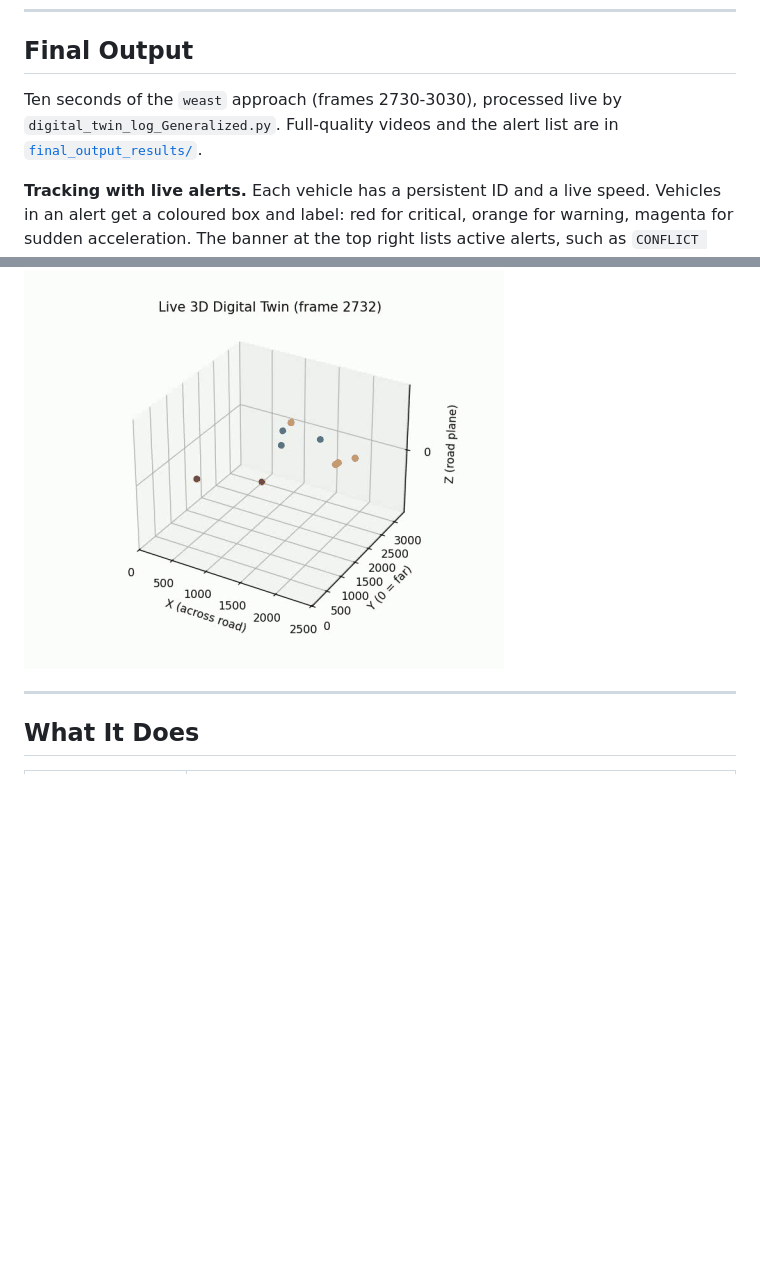
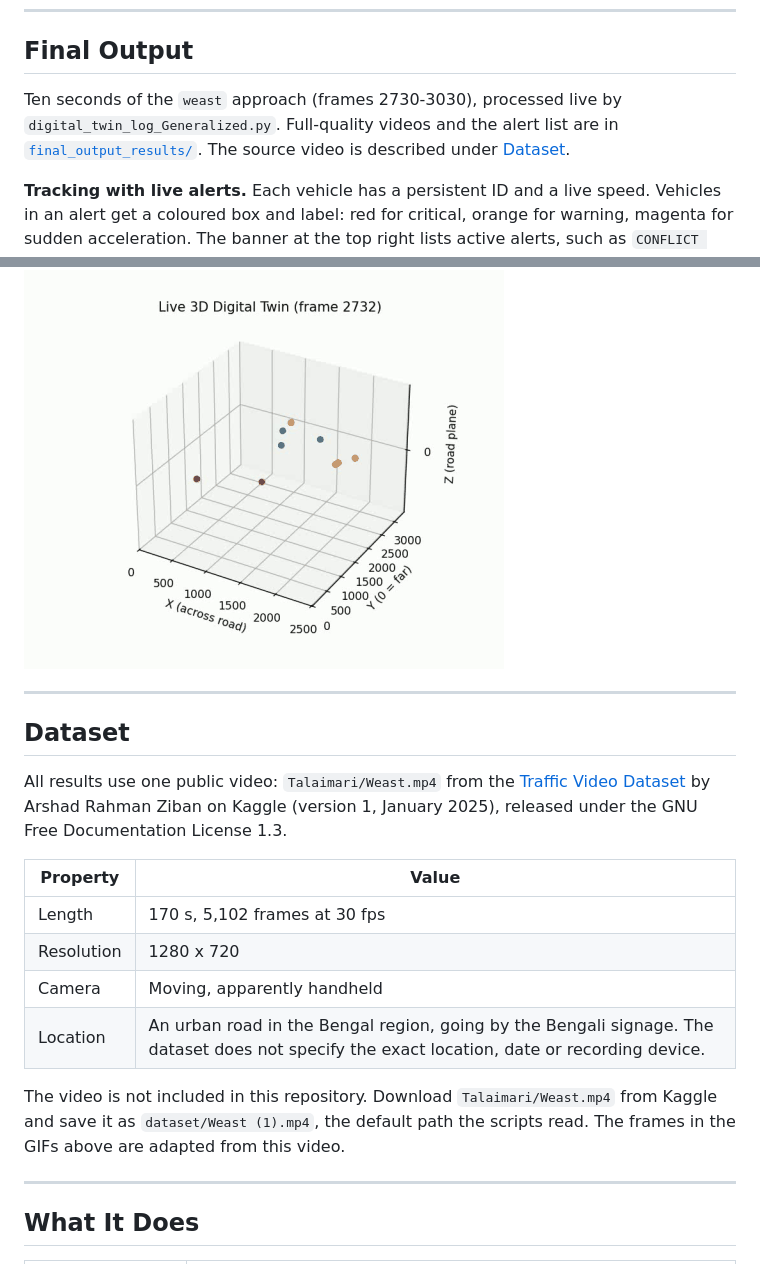
Before and after one commit to aaravgupta14/URBAN-DIGITAL-TWIN-PERCEPTION-ENGINE, a Markdown page: README.md, 2 parts joined by grey strips. GitHub-like rendering; blank space fills up the shorter version.

Commit message:
Credit the Kaggle source video in the README
Add a Dataset section naming the public video used for all results
(Talaimari/Weast.mp4 from Arshad Rahman Ziban's Traffic Video Dataset,
GFDL 1.3), its properties, where to save it, and the GIF attribution.

Co-Authored-By: Claude Opus 5.5 <noreply@anthropic.com>

```diff
--- a/README.md
+++ b/README.md
@@ -10,7 +10,7 @@ It calibrates itself from the traffic: the horizon comes from how vehicle sizes
 
 ## Final Output
 
-Ten seconds of the `weast` approach (frames 2730-3030), processed live by `digital_twin_log_Generalized.py`. Full-quality videos and the alert list are in [`final_output_results/`](final_output_results).
+Ten seconds of the `weast` approach (frames 2730-3030), processed live by `digital_twin_log_Generalized.py`. Full-quality videos and the alert list are in [`final_output_results/`](final_output_results). The source video is described under [Dataset](#dataset).
 
 **Tracking with live alerts.** Each vehicle has a persistent ID and a live speed. Vehicles in an alert get a coloured box and label: red for critical, orange for warning, magenta for sudden acceleration. The banner at the top right lists active alerts, such as `CONFLICT tracks 9-18 TTC 0.0 s`.
 
@@ -23,6 +23,21 @@ Ten seconds of the `weast` approach (frames 2730-3030), processed live by `digit
 **Digital twin, 3D view.** The same scene on the ground plane, coloured by vehicle class.
 
 ![Digital twin 3D](final_output_results/digital_twin_3d.gif)
+
+---
+
+## Dataset
+
+All results use one public video: `Talaimari/Weast.mp4` from the [Traffic Video Dataset](https://www.kaggle.com/datasets/arshadrahmanziban/traffic-video-dataset) by Arshad Rahman Ziban on Kaggle (version 1, January 2025), released under the GNU Free Documentation License 1.3.
+
+| Property | Value |
+| --- | --- |
+| Length | 170 s, 5,102 frames at 30 fps |
+| Resolution | 1280 x 720 |
+| Camera | Moving, apparently handheld |
+| Location | An urban road in the Bengal region, going by the Bengali signage. The dataset does not specify the exact location, date or recording device. |
+
+The video is not included in this repository. Download `Talaimari/Weast.mp4` from Kaggle and save it as `dataset/Weast (1).mp4`, the default path the scripts read. The frames in the GIFs above are adapted from this video.
 
 ---
 
```
